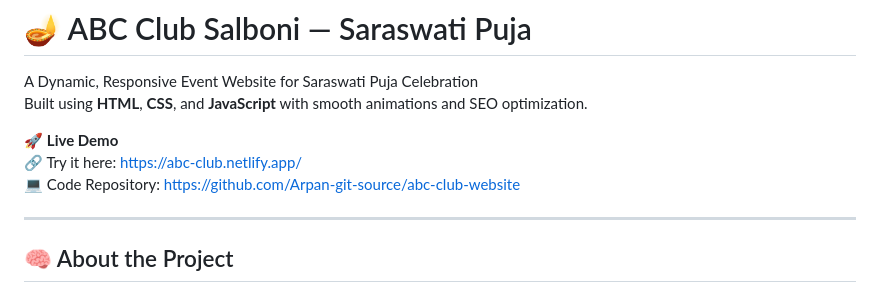
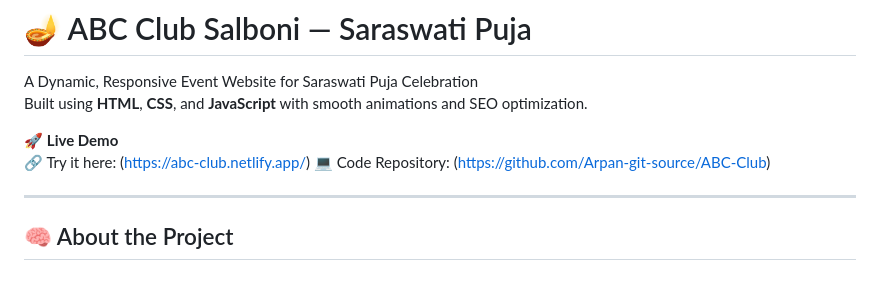
Before and after one commit to Arpan-git-source/ABC-Club, a Markdown page: README.md, the part around the change. Rendered like a GitHub page.

```diff
--- a/README.md
+++ b/README.md
@@ -4,8 +4,8 @@ A Dynamic, Responsive Event Website for Saraswati Puja Celebration
 Built using **HTML**, **CSS**, and **JavaScript** with smooth animations and SEO optimization.
 
 🚀 **Live Demo**
-🔗 Try it here: [https://abc-club.netlify.app/](https://abc-club.netlify.app/)
-💻 Code Repository: [https://github.com/Arpan-git-source/abc-club-website](https://github.com/Arpan-git-source/abc-club-website)
+🔗 Try it here: (https://abc-club.netlify.app/)
+💻 Code Repository: (https://github.com/Arpan-git-source/ABC-Club)
 
 ---
 
```
